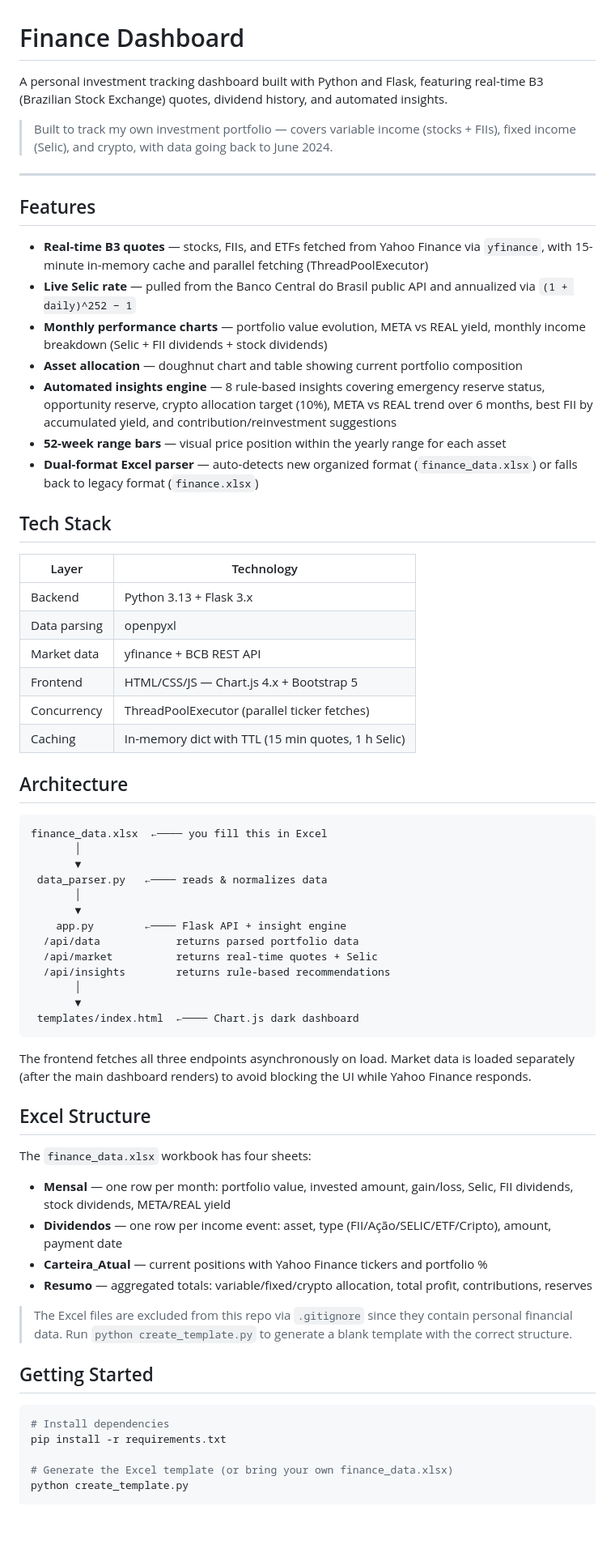
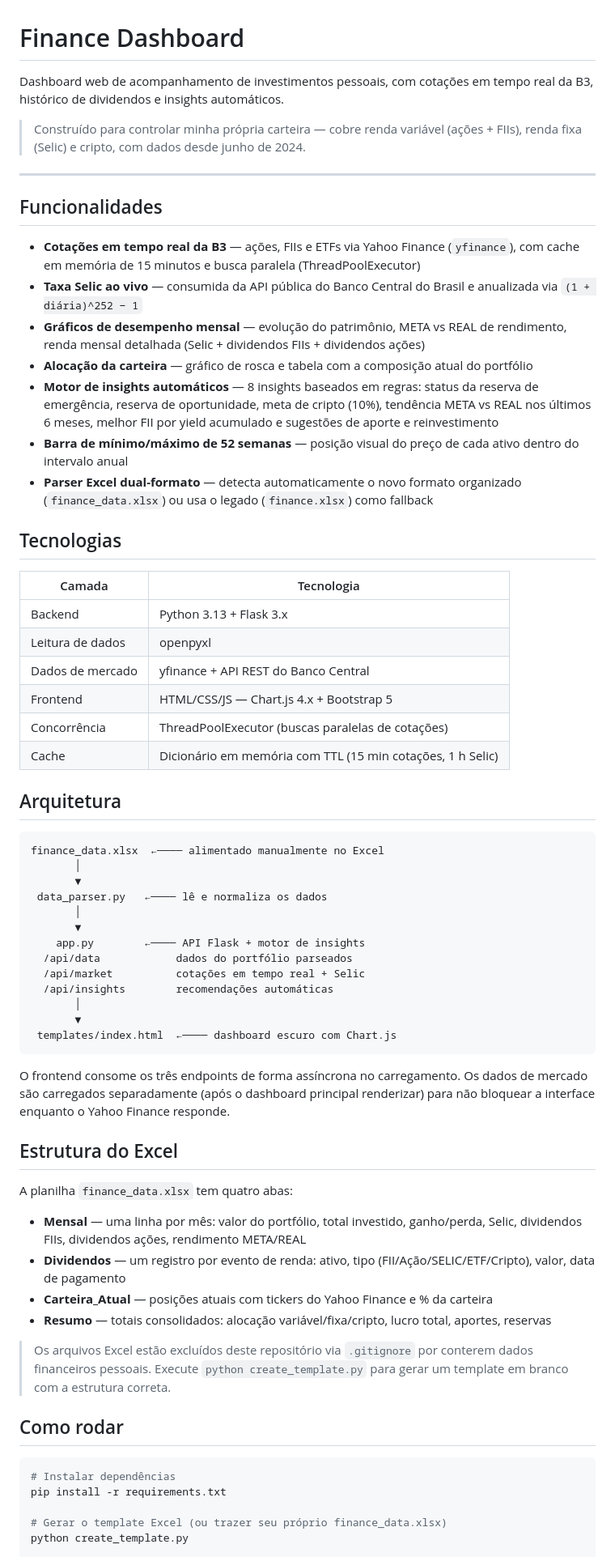
Before and after one commit to Campioni1101/finance-dashboard, a Markdown page: README.md, the part around one of its changes. Shown at 81% size. Rendered like a GitHub page; blank space fills up the shorter version.

Commit message:
Rewrite README in Brazilian Portuguese

````diff
--- a/README.md
+++ b/README.md
@@ -1,69 +1,69 @@
 # Finance Dashboard
 
-A personal investment tracking dashboard built with Python and Flask, featuring real-time B3 (Brazilian Stock Exchange) quotes, dividend history, and automated insights.
+Dashboard web de acompanhamento de investimentos pessoais, com cotações em tempo real da B3, histórico de dividendos e insights automáticos.
 
-> Built to track my own investment portfolio — covers variable income (stocks + FIIs), fixed income (Selic), and crypto, with data going back to June 2024.
+> Construído para controlar minha própria carteira — cobre renda variável (ações + FIIs), renda fixa (Selic) e cripto, com dados desde junho de 2024.
 
 ---
 
-## Features
+## Funcionalidades
 
-- **Real-time B3 quotes** — stocks, FIIs, and ETFs fetched from Yahoo Finance via `yfinance`, with 15-minute in-memory cache and parallel fetching (ThreadPoolExecutor)
-- **Live Selic rate** — pulled from the Banco Central do Brasil public API and annualized via `(1 + daily)^252 − 1`
-- **Monthly performance charts** — portfolio value evolution, META vs REAL yield, monthly income breakdown (Selic + FII dividends + stock dividends)
-- **Asset allocation** — doughnut chart and table showing current portfolio composition
-- **Automated insights engine** — 8 rule-based insights covering emergency reserve status, opportunity reserve, crypto allocation target (10%), META vs REAL trend over 6 months, best FII by accumulated yield, and contribution/reinvestment suggestions
-- **52-week range bars** — visual price position within the yearly range for each asset
-- **Dual-format Excel parser** — auto-detects new organized format (`finance_data.xlsx`) or falls back to legacy format (`finance.xlsx`)
+- **Cotações em tempo real da B3** — ações, FIIs e ETFs via Yahoo Finance (`yfinance`), com cache em memória de 15 minutos e busca paralela (ThreadPoolExecutor)
+- **Taxa Selic ao vivo** — consumida da API pública do Banco Central do Brasil e anualizada via `(1 + diária)^252 − 1`
+- **Gráficos de desempenho mensal** — evolução do patrimônio, META vs REAL de rendimento, renda mensal detalhada (Selic + dividendos FIIs + dividendos ações)
+- **Alocação da carteira** — gráfico de rosca e tabela com a composição atual do portfólio
+- **Motor de insights automáticos** — 8 insights baseados em regras: status da reserva de emergência, reserva de oportunidade, meta de cripto (10%), tendência META vs REAL nos últimos 6 meses, melhor FII por yield acumulado e sugestões de aporte e reinvestimento
+- **Barra de mínimo/máximo de 52 semanas** — posição visual do preço de cada ativo dentro do intervalo anual
+- **Parser Excel dual-formato** — detecta automaticamente o novo formato organizado (`finance_data.xlsx`) ou usa o legado (`finance.xlsx`) como fallback
 
-## Tech Stack
+## Tecnologias
 
-| Layer | Technology |
+| Camada | Tecnologia |
 |---|---|
 | Backend | Python 3.13 + Flask 3.x |
-| Data parsing | openpyxl |
-| Market data | yfinance + BCB REST API |
+| Leitura de dados | openpyxl |
+| Dados de mercado | yfinance + API REST do Banco Central |
 | Frontend | HTML/CSS/JS — Chart.js 4.x + Bootstrap 5 |
-| Concurrency | ThreadPoolExecutor (parallel ticker fetches) |
-| Caching | In-memory dict with TTL (15 min quotes, 1 h Selic) |
+| Concorrência | ThreadPoolExecutor (buscas paralelas de cotações) |
+| Cache | Dicionário em memória com TTL (15 min cotações, 1 h Selic) |
 
-## Architecture
+## Arquitetura
 
 ```
-finance_data.xlsx  ←──── you fill this in Excel
+finance_data.xlsx  ←──── alimentado manualmente no Excel
        │
        ▼
- data_parser.py   ←──── reads & normalizes data
+ data_parser.py   ←──── lê e normaliza os dados
        │
        ▼
-    app.py        ←──── Flask API + insight engine
-  /api/data            returns parsed portfolio data
-  /api/market          returns real-time quotes + Selic
-  /api/insights        returns rule-based recommendations
+    app.py        ←──── API Flask + motor de insights
+  /api/data            dados do portfólio parseados
+  /api/market          cotações em tempo real + Selic
+  /api/insights        recomendações automáticas
        │
        ▼
- templates/index.html  ←──── Chart.js dark dashboard
+ templates/index.html  ←──── dashboard escuro com Chart.js
 ```
 
-The frontend fetches all three endpoints asynchronously on load. Market data is loaded separately (after the main dashboard renders) to avoid blocking the UI while Yahoo Finance responds.
+O frontend consome os três endpoints de forma assíncrona no carregamento. Os dados de mercado são carregados separadamente (após o dashboard principal renderizar) para não bloquear a interface enquanto o Yahoo Finance responde.
 
-## Excel Structure
+## Estrutura do Excel
 
-The `finance_data.xlsx` workbook has four sheets:
+A planilha `finance_data.xlsx` tem quatro abas:
 
-- **Mensal** — one row per month: portfolio value, invested amount, gain/loss, Selic, FII dividends, stock dividends, META/REAL yield
-- **Dividendos** — one row per income event: asset, type (FII/Ação/SELIC/ETF/Cripto), amount, payment date
-- **Carteira_Atual** — current positions with Yahoo Finance tickers and portfolio %
-- **Resumo** — aggregated totals: variable/fixed/crypto allocation, total profit, contributions, reserves
+- **Mensal** — uma linha por mês: valor do portfólio, total investido, ganho/perda, Selic, dividendos FIIs, dividendos ações, rendimento META/REAL
+- **Dividendos** — um registro por evento de renda: ativo, tipo (FII/Ação/SELIC/ETF/Cripto), valor, data de pagamento
+- **Carteira_Atual** — posições atuais com tickers do Yahoo Finance e % da carteira
+- **Resumo** — totais consolidados: alocação variável/fixa/cripto, lucro total, aportes, reservas
 
-> The Excel files are excluded from this repo via `.gitignore` since they contain personal financial data. Run `python create_template.py` to generate a blank template with the correct structure.
+> Os arquivos Excel estão excluídos deste repositório via `.gitignore` por conterem dados financeiros pessoais. Execute `python create_template.py` para gerar um template em branco com a estrutura correta.
 
-## Getting Started
+## Como rodar
 
 ```bash
-# Install dependencies
+# Instalar dependências
 pip install -r requirements.txt
 
-# Generate the Excel template (or bring your own finance_data.xlsx)
+# Gerar o template Excel (ou trazer seu próprio finance_data.xlsx)
 python create_template.py
 
````
Also changed, not shown: other parts of README.md (+8 -8 lines).
